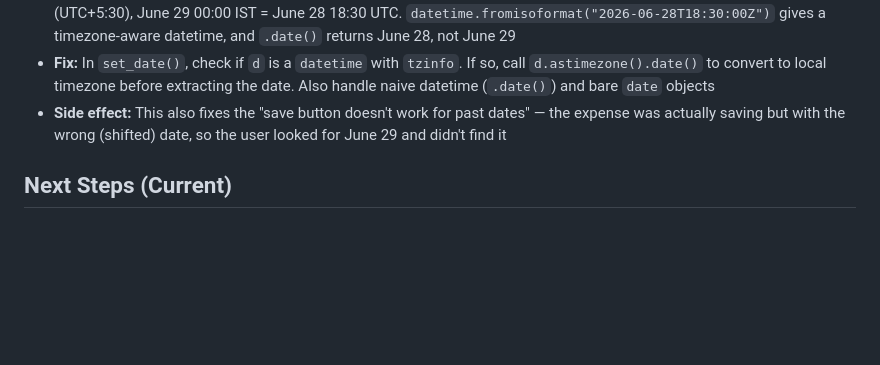
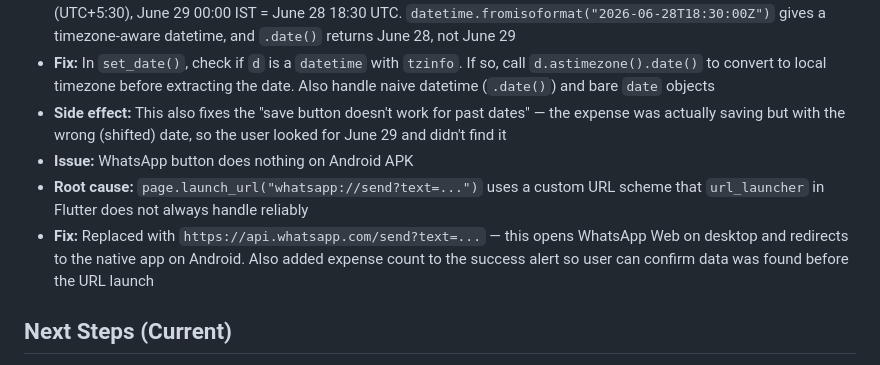
Before and after one commit to gsraj0301/GPexp, a Markdown page: MEMORY.md, the part around the change. GitHub-like rendering; blank space fills up the shorter version.

Commit message:
Update MEMORY.md with WhatsApp URL fix documentation

```diff
--- a/MEMORY.md
+++ b/MEMORY.md
@@ -152,6 +152,9 @@ flet build apk --project expense_tracker --product "Expense Tracker" --org com.e
 - **Root cause:** Flutter's DatePicker returns midnight **local time**. Flet serializes it to **UTC** via messagepack. For IST (UTC+5:30), June 29 00:00 IST = June 28 18:30 UTC. `datetime.fromisoformat("2026-06-28T18:30:00Z")` gives a timezone-aware datetime, and `.date()` returns June 28, not June 29
 - **Fix:** In `set_date()`, check if `d` is a `datetime` with `tzinfo`. If so, call `d.astimezone().date()` to convert to local timezone before extracting the date. Also handle naive datetime (`.date()`) and bare `date` objects
 - **Side effect:** This also fixes the "save button doesn't work for past dates" — the expense was actually saving but with the wrong (shifted) date, so the user looked for June 29 and didn't find it
+- **Issue:** WhatsApp button does nothing on Android APK
+- **Root cause:** `page.launch_url("whatsapp://send?text=...")` uses a custom URL scheme that `url_launcher` in Flutter does not always handle reliably
+- **Fix:** Replaced with `https://api.whatsapp.com/send?text=...` — this opens WhatsApp Web on desktop and redirects to the native app on Android. Also added expense count to the success alert so user can confirm data was found before the URL launch
 
 ## Next Steps (Current)
 1. Install latest APK from GitHub Actions (triggered on push) on phone
```
